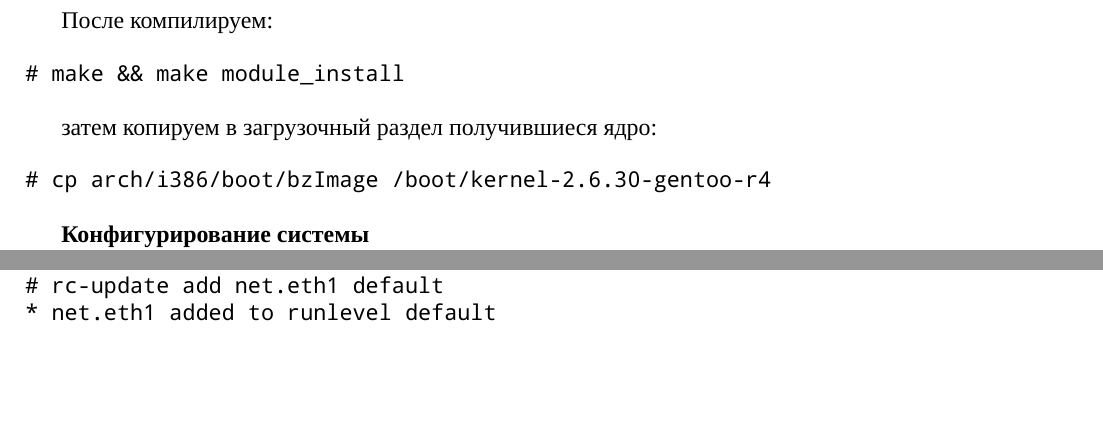
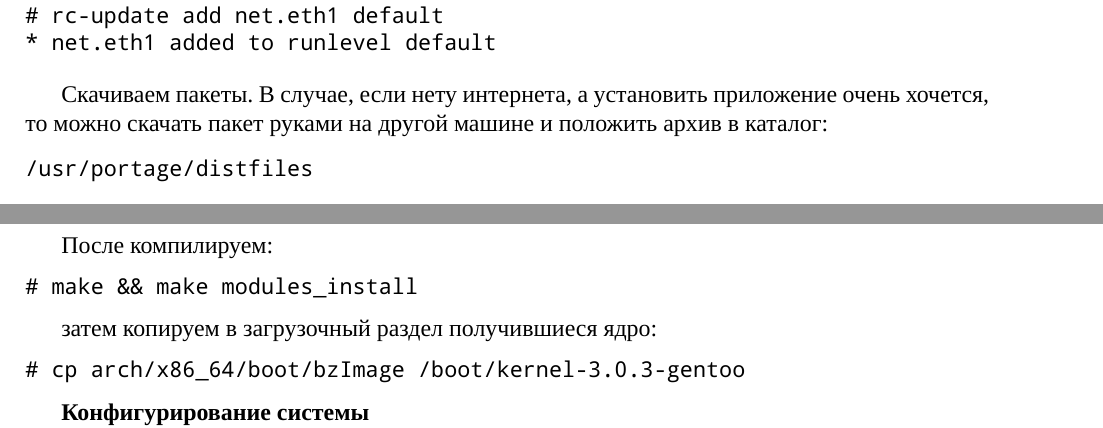
Before and after one commit to AoD314/handbook-gentoo, a LaTeX document (handbook.tex): two parts of pages 7 and 8 of 17 before the commit and two parts of pages 6 and 8 of 17 after it, joined at a grey line, cut so that both start at the same text, the shorter picture padded with empty space. Compiled offline with XeLaTeX; a missing font is replaced by an installed copy or a similar font.

Commit message:
Несколько исправлений.

```diff
--- a/handbook.tex
+++ b/handbook.tex
@@ -159,3 +178,17 @@ install-amd64-minimal-[...].iso
+# rc-update add net.eth0 default
+* net.eth0 added to runlevel default
+# cd /etc/init.d/
+# ln -s net.lo net.eth1
+# rc-update add net.eth1 default
+* net.eth1 added to runlevel default
+\end{verbatim}
+
+Скачиваем пакеты.
+В случае, если нету интернета, а установить приложение очень хочется, то можно скачать пакет руками на другой машине и положить архив в каталог:
+\begin{verbatim}
+/usr/portage/distfiles
+\end{verbatim}
+
 Распаковываем:
 
 \begin{verbatim}
@@ -292,13 +325,13 @@ ru_RU.CP1251 CP1251
 После компилируем:
 
 \begin{verbatim}
-# make && make module_install
+# make && make modules_install
 \end{verbatim}
 
 затем копируем в загрузочный раздел получившиеся ядро:
 
 \begin{verbatim}
-# cp arch/i386/boot/bzImage /boot/kernel-2.6.30-gentoo-r4
+# cp arch/x86_64/boot/bzImage /boot/kernel-3.0.3-gentoo
 \end{verbatim}
 
 {\bf Конфигурирование системы}
```
Also changed, not shown: handbook.pdf, handbook.tex (56 more changed lines).
